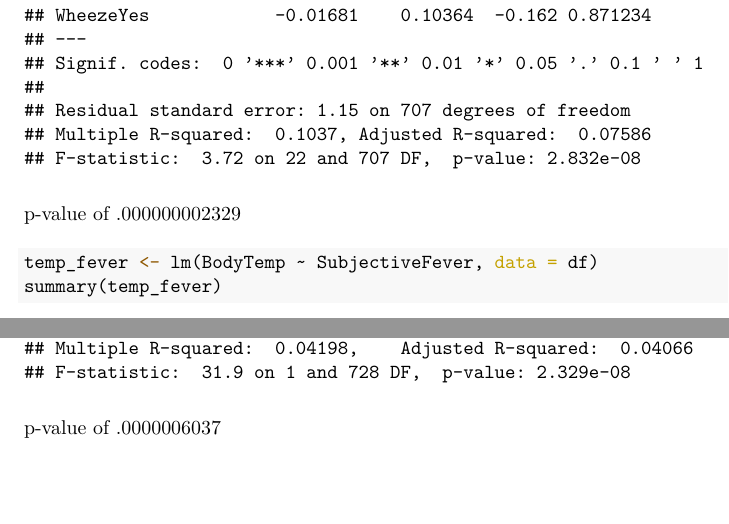
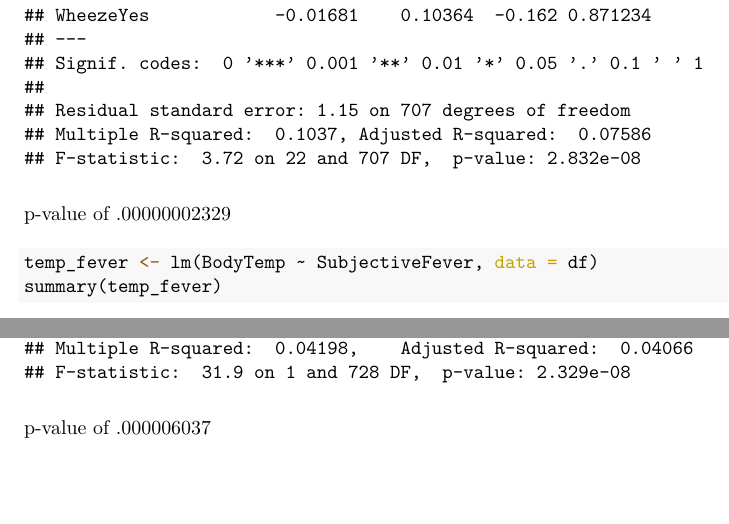
Before and after one commit to jmar0904/YOURNAME-MADA-analysis3, an R Markdown document (code/analysis_code/exploration.Rmd): two parts of page 5 of 12, joined at a grey line, cut so that both start at the same text. The pictures show the output file code/analysis_code/exploration.pdf that the author committed with the source.

Commit message:
Update
Minor fixes in Rmd files

````diff
--- a/code/analysis_code/exploration.Rmd
+++ b/code/analysis_code/exploration.Rmd
@@ -53,13 +53,13 @@ remainder <- lm(BodyTemp ~ SwollenLymphNodes + ChestCongestion + ChillsSweats +
 summary(remainder)
 ```
 
-p-value of .000000002329
+p-value of .00000002329
 ```{r temp_fever}
 temp_fever <- lm(BodyTemp ~ SubjectiveFever, data = df)
 summary(temp_fever)
 ```
 
-p-value of .0000006037
+p-value of .000006037
 ```{r temp_sneeze}
 temp_sneeze <- lm(BodyTemp ~ Sneeze, data = df)
 summary(temp_sneeze)
````
Also changed, not shown: code/analysis_code/exploration.pdf, code/analysis_code/model_fitting.pdf, code/analysis_code/exploration.Rmd (2 more changed lines).
